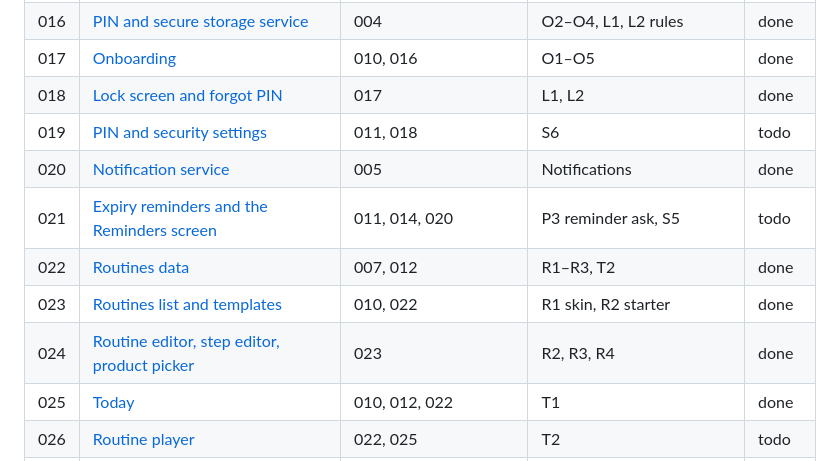
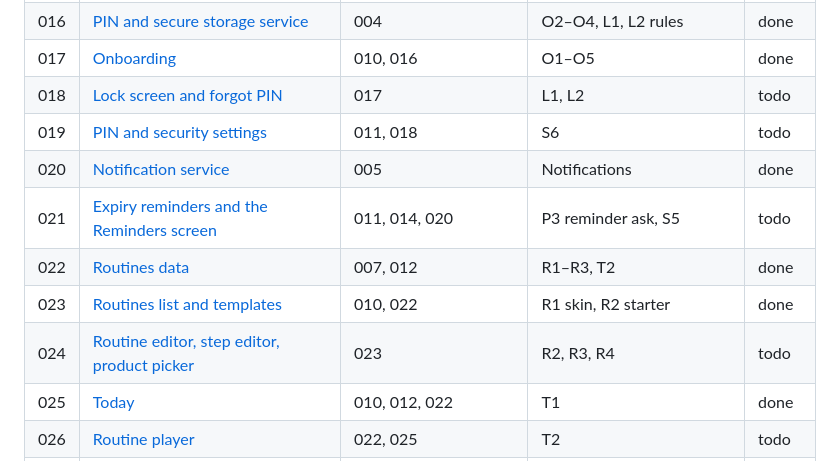
Before and after one commit to Justxs/Jx-Care, a Markdown page: docs/tasks/README.md, the part around the change. Drawn GitHub-style.

Commit message:
Fix task statuses for 018 and 024
Co-Authored-By: Claude Opus 5.5 (1M context) <noreply@anthropic.com>
Claude-Session: https://claude.ai/code/session_01YbBRyQYUCrVwCJ7zZgg1pY

```diff
--- a/docs/tasks/README.md
+++ b/docs/tasks/README.md
@@ -55,13 +55,13 @@ Status: **todo**, **in progress**, **done**. Task files 008 onward follow the fi
 | 015 | [Product detail and archive](015-product-detail-archive.md) | 010, 012 | P2, P5 | done |
 | 016 | [PIN and secure storage service](016-pin-secure-storage.md) | 004 | O2–O4, L1, L2 rules | done |
 | 017 | [Onboarding](017-onboarding.md) | 010, 016 | O1–O5 | done |
-| 018 | [Lock screen and forgot PIN](018-lock-forgot-pin.md) | 017 | L1, L2 | done |
+| 018 | [Lock screen and forgot PIN](018-lock-forgot-pin.md) | 017 | L1, L2 | todo |
 | 019 | [PIN and security settings](019-security-settings.md) | 011, 018 | S6 | todo |
 | 020 | [Notification service](020-notification-service.md) | 005 | Notifications | done |
 | 021 | [Expiry reminders and the Reminders screen](021-expiry-reminders.md) | 011, 014, 020 | P3 reminder ask, S5 | todo |
 | 022 | [Routines data](022-routines-data.md) | 007, 012 | R1–R3, T2 | done |
 | 023 | [Routines list and templates](023-routines-list-templates.md) | 010, 022 | R1 skin, R2 starter | done |
-| 024 | [Routine editor, step editor, product picker](024-routine-editor.md) | 023 | R2, R3, R4 | done |
+| 024 | [Routine editor, step editor, product picker](024-routine-editor.md) | 023 | R2, R3, R4 | todo |
 | 025 | [Today](025-today.md) | 010, 012, 022 | T1 | done |
 | 026 | [Routine player](026-routine-player.md) | 022, 025 | T2 | todo |
 | 027 | [Routine reminders](027-routine-reminders.md) | 020, 024, 026 | Notifications, sequence 4 | todo |
```
